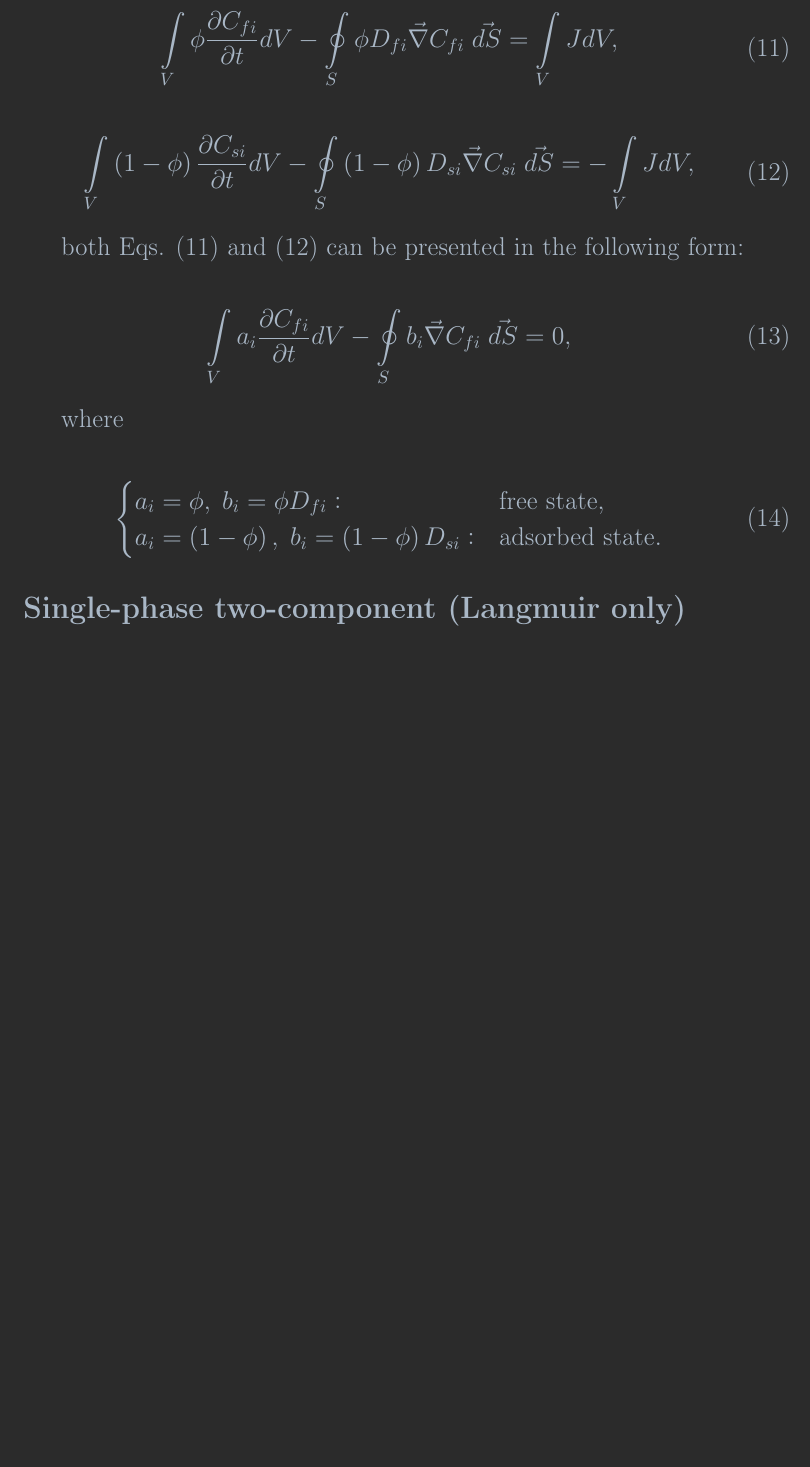
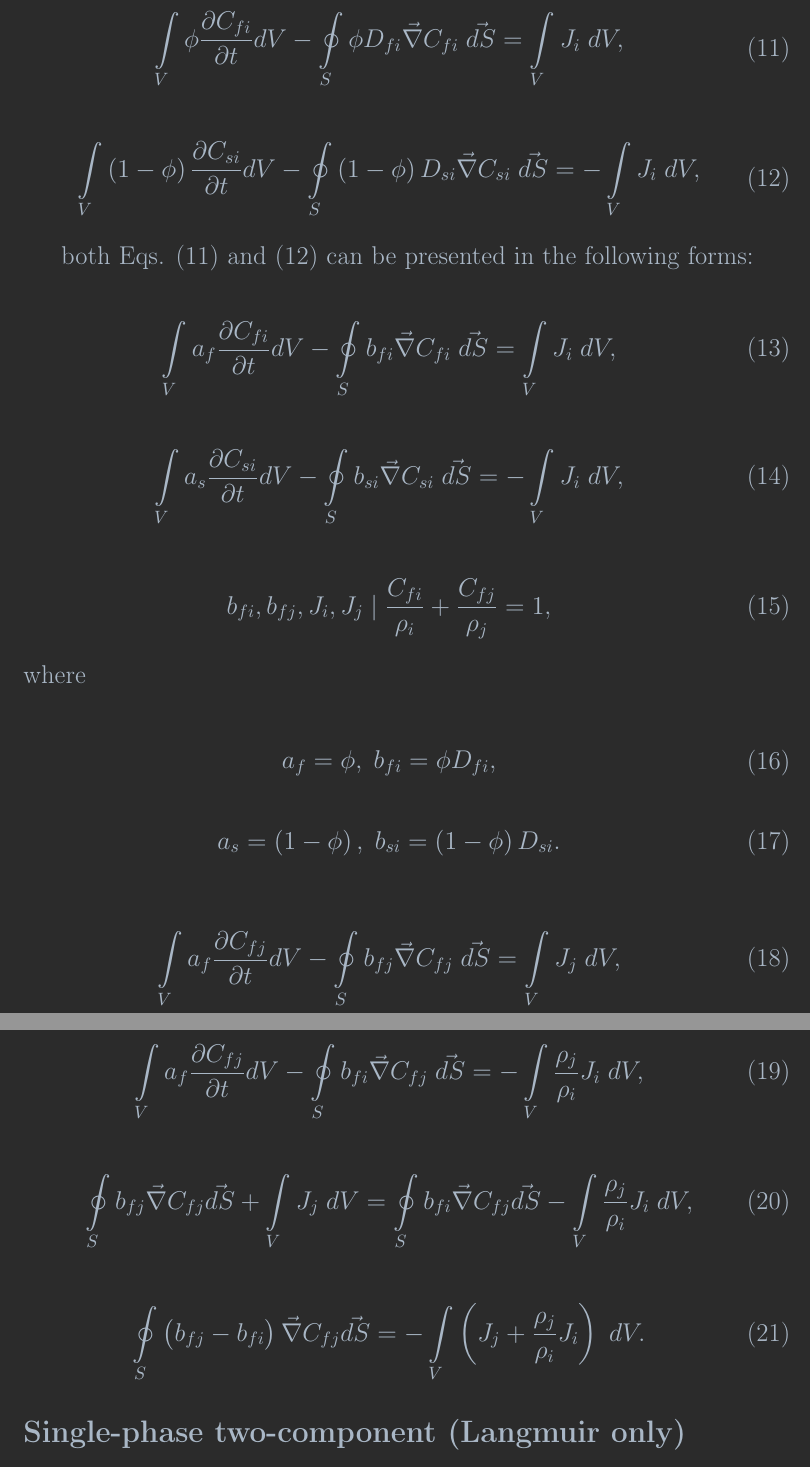
Before and after one commit to lanetszb/dfvm, a LaTeX document (latex/models.tex): part of page 3 of 5 before the commit and two parts of pages 3 and 4 of 6 after it, the two joined at a grey line, cut so that both start at the same text, the shorter picture padded with empty space. Compiled offline with pdfLaTeX.

Commit message:
dpnm, latex: extended models file

```diff
--- a/latex/models.tex
+++ b/latex/models.tex
@@ -145,37 +145,69 @@ where $i$ - index of  a particular component, $C_{fi}$~--~total free gas concent
 \begin{eqnarray}
 \begin{gathered}
 \label{eq:multiphase_free_diffusivity_integral}
-\int \limits_{V} \phi \frac{\partial C_{fi}}{\partial t} dV  - \oint \limits_{S} \phi D_{fi} \vec{\nabla}C_{fi} \; \vec{dS} = \int \limits_{V} J dV,
+\int \limits_{V} \phi \frac{\partial C_{fi}}{\partial t} dV  - \oint \limits_{S} \phi D_{fi} \vec{\nabla}C_{fi} \; \vec{dS} = \int \limits_{V} J_i \; dV,
 \end{gathered}
 \end{eqnarray}
 
 \begin{eqnarray}
 \begin{gathered}
 \label{eq:multiphase_adsorbed_diffusivity_integral}
-\int \limits_{V} \left(1-\phi\right) \frac{\partial C_{si}}{\partial t} dV - \oint \limits_{S} \left(1-\phi\right) D_{si} \vec{\nabla}C_{si} \; \vec{dS} = -\int \limits_{V}JdV,
+\int \limits_{V} \left(1-\phi\right) \frac{\partial C_{si}}{\partial t} dV - \oint \limits_{S} \left(1-\phi\right) D_{si} \vec{\nabla}C_{si} \; \vec{dS} = -\int \limits_{V}J_i \; dV,
 \end{gathered}
 \end{eqnarray}
 
-both Eqs. (\ref{eq:multiphase_free_diffusivity_integral}) and (\ref{eq:multiphase_adsorbed_diffusivity_integral}) can be presented in the following form:
+both Eqs. (\ref{eq:multiphase_free_diffusivity_integral}) and (\ref{eq:multiphase_adsorbed_diffusivity_integral}) can be presented in the following forms:
 
 \begin{eqnarray}
 \label{eq:multiphase_diffusivity_simplified_integral}
-\int \limits_{V} a_{i} \frac{\partial C_{fi}}{\partial t} dV - \oint \limits_{S} b_{i} \vec{\nabla}C_{fi} \; \vec{dS} = 0,
+\int \limits_{V} a_{f} \frac{\partial C_{fi}}{\partial t} dV - \oint \limits_{S} b_{fi} \vec{\nabla}C_{fi} \; \vec{dS} = \int \limits_{V} J_{i} \; dV,
+\end{eqnarray}
+\begin{eqnarray}
+\label{eq:multiphase_diffusivity_simplified_integral}
+\int \limits_{V} a_{s} \frac{\partial C_{si}}{\partial t} dV - \oint \limits_{S} b_{si} \vec{\nabla}C_{si} \; \vec{dS} = -\int \limits_{V} J_{i} \; dV,
 \end{eqnarray}
 
+\begin{eqnarray}
+\label{eq:multiphase_diffusivity_densities}
+b_{fi}, b_{fj}, J_{i}, J_{j} \mid \frac{C_{fi}}{\rho_i} + \frac{C_{fj}}{\rho_j} = 1,
+\end{eqnarray}
 where
 
 \begin{eqnarray}
-\label{eq:multiphase_diffusivity_a_b_coeffs}
+\label{eq:multiphase_diffusivity_a_b_coeffs_free}
 \begin{gathered}
-\begin{cases}
-a_{i} = \phi, \; b_{i} = \phi D_{fi}: &\text{free state},\\
-a_{i} = \left(1-\phi\right), \; b_{i} = \left(1-\phi\right) D_{si}: &\text{adsorbed state}.
-\end{cases}
+a_{f} = \phi, \; b_{fi} = \phi D_{fi},
+\end{gathered}
+\end{eqnarray}
+\begin{eqnarray}
+\label{eq:multiphase_diffusivity_a_b_coeffs_adsorbed}
+\begin{gathered}
+a_{s} = \left(1-\phi\right), \; b_{si} = \left(1-\phi\right) D_{si}.
 \end{gathered}
 \end{eqnarray}
 
+\begin{eqnarray}
+\label{eq:multiphase_diffusivity_simplified_integral}
+\int \limits_{V} a_{f} \frac{\partial C_{fj}}{\partial t} dV - \oint \limits_{S} b_{fj} \vec{\nabla}C_{fj} \; \vec{dS} = \int \limits_{V} J_{j} \; dV,
+\end{eqnarray}
+\begin{eqnarray}
+\label{eq:multiphase_diffusivity_simplified_integral}
+\int \limits_{V} a_{f} \frac{\partial C_{fj}}{\partial t} dV - \oint \limits_{S} b_{fi} \vec{\nabla}C_{fj} \; \vec{dS} = -\int \limits_{V} \frac{\rho_j}{\rho_i}J_{i} \; dV,
+\end{eqnarray}
 
+\begin{eqnarray}
+\label{eq:multiphase_diffusivity_simplified_integral}
+\oint \limits_{S} b_{fj} \vec{\nabla}C_{fj} \vec{dS}
+ + \int \limits_{V} J_{j} \; dV
+ = \oint \limits_{S} b_{fi} \vec{\nabla}C_{fj} \vec{dS}
+ -\int \limits_{V} \frac{\rho_j}{\rho_i}J_{i} \; dV,
+\end{eqnarray}
+
+\begin{eqnarray}
+\label{eq:multiphase_diffusivity_simplified_integral}
+\oint \limits_{S} \left(b_{fj}-b_{fi}\right) \vec{\nabla}C_{fj} \vec{dS}
+= -\int \limits_{V} \left(J_{j}+\frac{\rho_j}{\rho_i}J_{i}\right) \; dV.
+\end{eqnarray}
 
  \subsection*{Single-phase two-component (Langmuir only)}
 Gas-coalbed system consists of the following mass balances for any component in the micro- and macropores:
```
Also changed, not shown: latex/models.tex (13 more changed lines).
